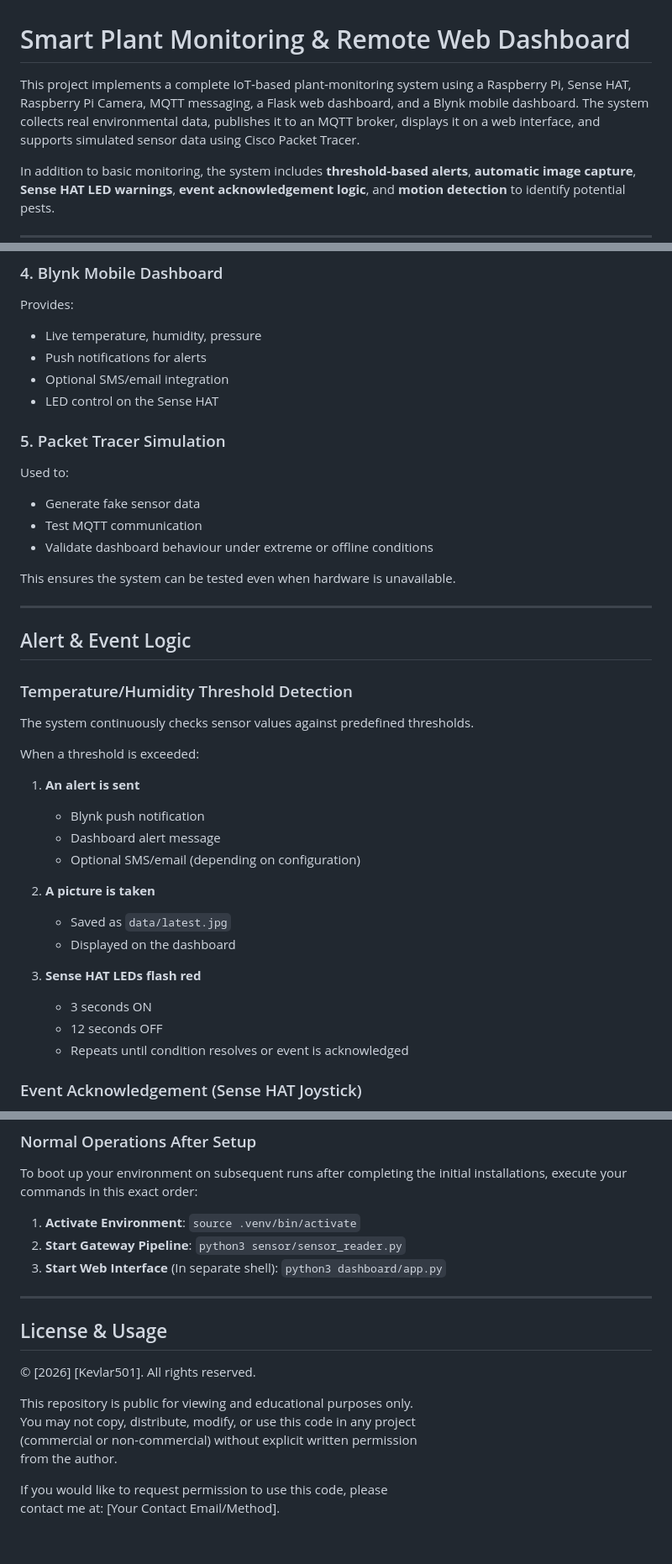
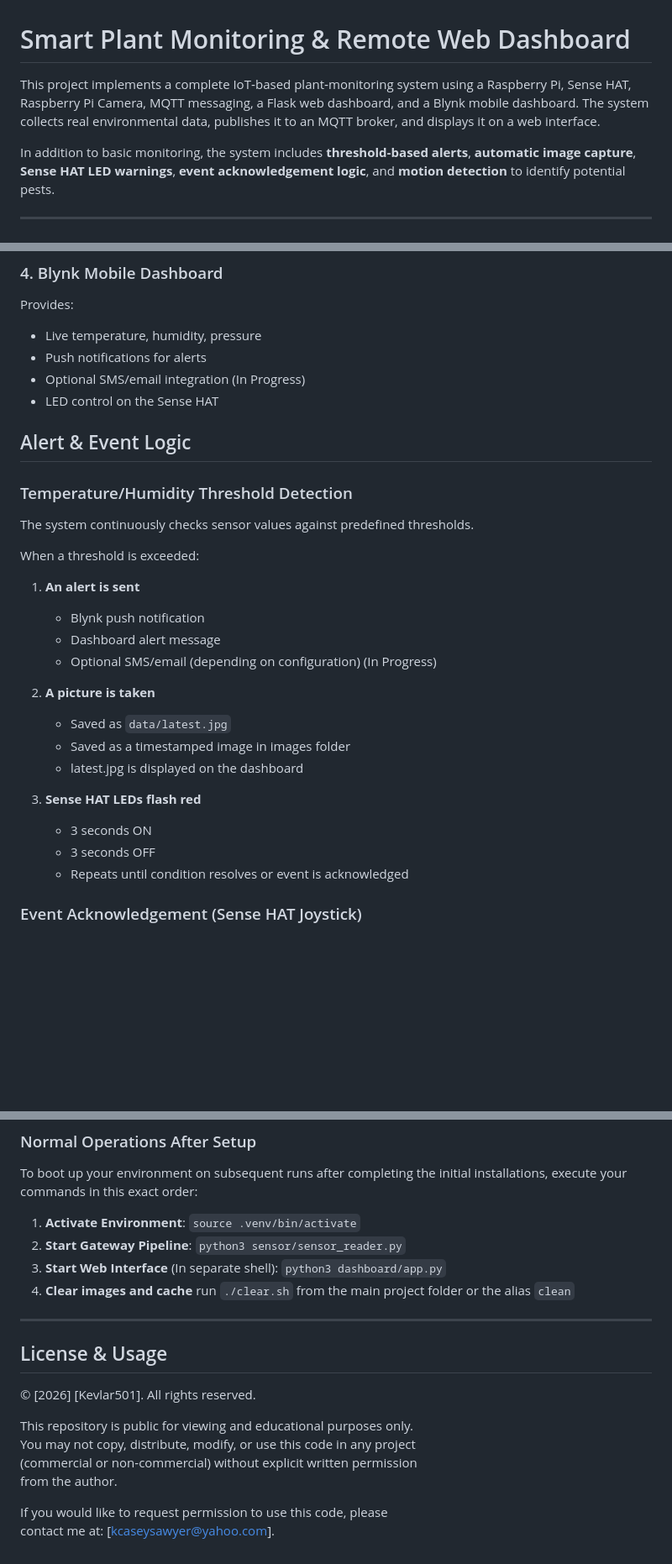
Before and after one commit to Kevlar501/IOT-Assignment, a Markdown page: README.md, 3 parts joined by grey strips. Shown at 84% size. Drawn GitHub-style; blank space fills up the shorter version.

Commit message:
17th commit(Updated README.md)

```diff
--- a/README.md
+++ b/README.md
@@ -1,6 +1,6 @@
 # Smart Plant Monitoring & Remote Web Dashboard
 
-This project implements a complete IoT‑based plant‑monitoring system using a Raspberry Pi, Sense HAT, Raspberry Pi Camera, MQTT messaging, a Flask web dashboard, and a Blynk mobile dashboard. The system collects real environmental data, publishes it to an MQTT broker, displays it on a web interface, and supports simulated sensor data using Cisco Packet Tracer.
+This project implements a complete IoT‑based plant‑monitoring system using a Raspberry Pi, Sense HAT, Raspberry Pi Camera, MQTT messaging, a Flask web dashboard, and a Blynk mobile dashboard. The system collects real environmental data, publishes it to an MQTT broker, and displays it on a web interface.
 
 In addition to basic monitoring, the system includes **threshold‑based alerts**, **automatic image capture**, **Sense HAT LED warnings**, **event acknowledgement logic**, and **motion detection** to identify potential pests.
 
@@ -58,19 +56,8 @@ Provides:
 
 - Live temperature, humidity, pressure
 - Push notifications for alerts
-- Optional SMS/email integration
+- Optional SMS/email integration (In Progress)
 - LED control on the Sense HAT
-
-### 5. Packet Tracer Simulation
-Used to:
-
-- Generate fake sensor data
-- Test MQTT communication
-- Validate dashboard behaviour under extreme or offline conditions
-
-This ensures the system can be tested even when hardware is unavailable.
-
----
 
 ## Alert & Event Logic
 
@@ -82,15 +69,16 @@ When a threshold is exceeded:
 1. **An alert is sent**
    - Blynk push notification
    - Dashboard alert message
-   - Optional SMS/email (depending on configuration)
+   - Optional SMS/email (depending on configuration) (In Progress)
 
 2. **A picture is taken**
    - Saved as `data/latest.jpg`
-   - Displayed on the dashboard
+   - Saved as a timestamped image in images folder
+   - latest.jpg is displayed on the dashboard
 
 3. **Sense HAT LEDs flash red**
    - 3 seconds ON
-   - 12 seconds OFF
+   - 3 seconds OFF
    - Repeats until condition resolves or event is acknowledged
 
 ### Event Acknowledgement (Sense HAT Joystick)
@@ -309,6 +297,7 @@ To boot up your environment on subsequent runs after completing the initial inst
 1. **Activate Environment**: `source .venv/bin/activate`
 2. **Start Gateway Pipeline**: `python3 sensor/sensor_reader.py`
 3. **Start Web Interface** (In separate shell): `python3 dashboard/app.py`
+4. **Clear images and cache** run  `./clear.sh` from the main project folder or the alias `clean`
 
 ---
 
@@ -322,4 +311,4 @@ You may not copy, distribute, modify, or use this code in any project
 from the author.
 
 If you would like to request permission to use this code, please
-contact me at: [Your Contact Email/Method].
+contact me at: [kcaseysawyer@yahoo.com].
```
Also changed, not shown: other parts of README.md (+1 -3 lines).
